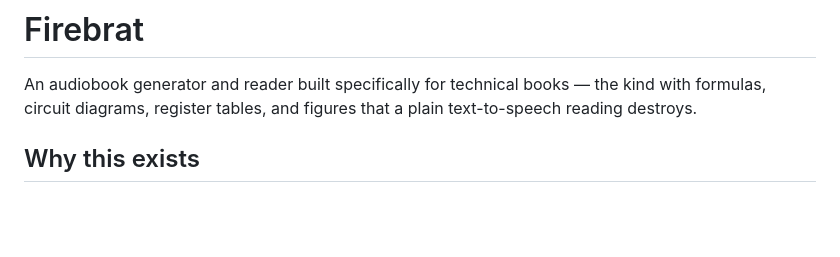
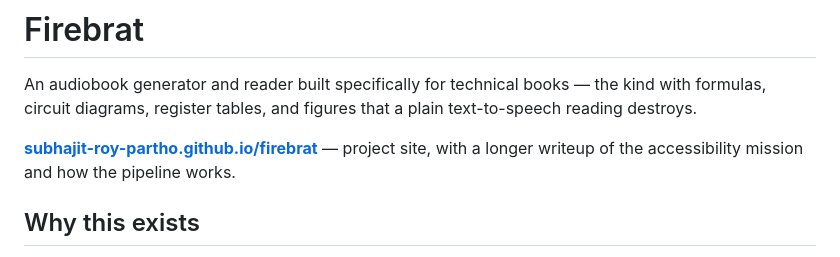
Before and after one commit to Subhajit-Roy-Partho/firebrat, a Markdown page: README.md, the part around the change. Drawn GitHub-style; blank space fills up the shorter version.

Commit message:
Link the GitHub Pages site from the README

```diff
--- a/README.md
+++ b/README.md
@@ -1,6 +1,8 @@
 # Firebrat
 
 An audiobook generator and reader built specifically for technical books — the kind with formulas, circuit diagrams, register tables, and figures that a plain text-to-speech reading destroys.
+
+**[subhajit-roy-partho.github.io/firebrat](https://subhajit-roy-partho.github.io/firebrat/)** — project site, with a longer writeup of the accessibility mission and how the pipeline works.
 
 ## Why this exists
 
```
